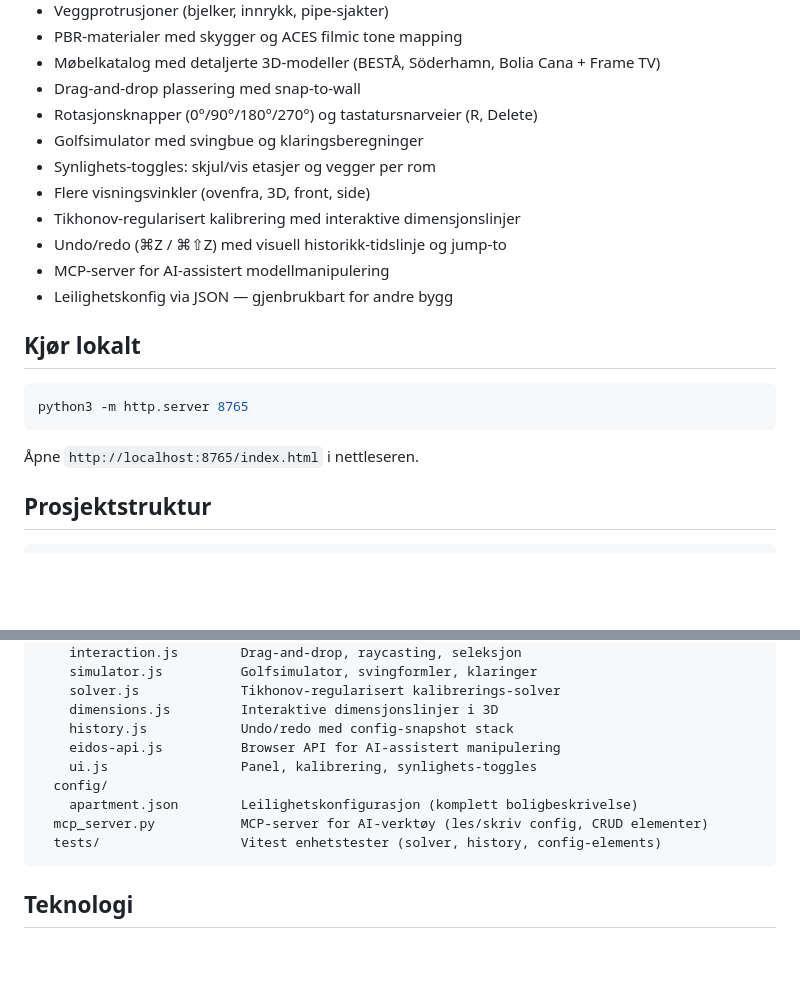
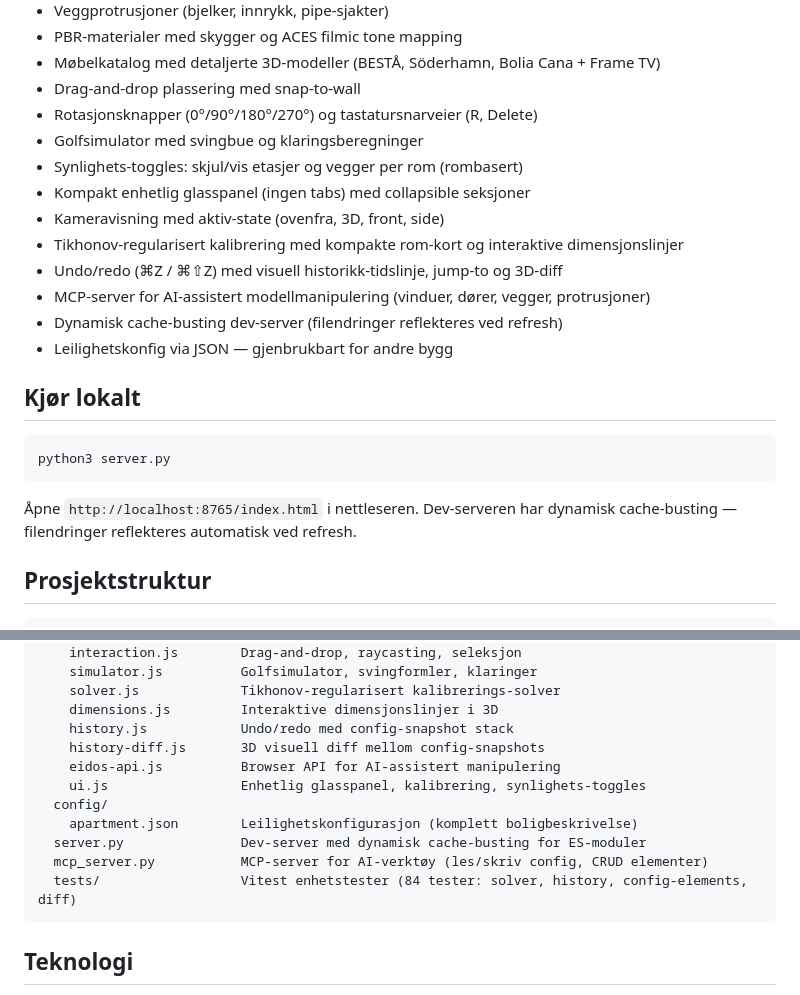
Before and after one commit to CHaerem/eidos, a Markdown page: README.md, 2 parts joined by grey strips. Drawn GitHub-style; blank space fills up the shorter version.

````diff
--- a/README.md
+++ b/README.md
@@ -85,20 +85,22 @@ Nøyaktig 3D-modell med møbler
 - Drag-and-drop plassering med snap-to-wall
 - Rotasjonsknapper (0°/90°/180°/270°) og tastatursnarveier (R, Delete)
 - Golfsimulator med svingbue og klaringsberegninger
-- Synlighets-toggles: skjul/vis etasjer og vegger per rom
-- Flere visningsvinkler (ovenfra, 3D, front, side)
-- Tikhonov-regularisert kalibrering med interaktive dimensjonslinjer
-- Undo/redo (⌘Z / ⌘⇧Z) med visuell historikk-tidslinje og jump-to
-- MCP-server for AI-assistert modellmanipulering
+- Synlighets-toggles: skjul/vis etasjer og vegger per rom (rombasert)
+- Kompakt enhetlig glasspanel (ingen tabs) med collapsible seksjoner
+- Kameravisning med aktiv-state (ovenfra, 3D, front, side)
+- Tikhonov-regularisert kalibrering med kompakte rom-kort og interaktive dimensjonslinjer
+- Undo/redo (⌘Z / ⌘⇧Z) med visuell historikk-tidslinje, jump-to og 3D-diff
+- MCP-server for AI-assistert modellmanipulering (vinduer, dører, vegger, protrusjoner)
+- Dynamisk cache-busting dev-server (filendringer reflekteres ved refresh)
 - Leilighetskonfig via JSON — gjenbrukbart for andre bygg
 
 ## Kjør lokalt
 
 ```bash
-python3 -m http.server 8765
+python3 server.py
 ```
 
-Åpne `http://localhost:8765/index.html` i nettleseren.
+Åpne `http://localhost:8765/index.html` i nettleseren. Dev-serveren har dynamisk cache-busting — filendringer reflekteres automatisk ved refresh.
 
 ## Prosjektstruktur
 
@@ -118,12 +120,14 @@ eidos/
     solver.js             Tikhonov-regularisert kalibrerings-solver
     dimensions.js         Interaktive dimensjonslinjer i 3D
     history.js            Undo/redo med config-snapshot stack
+    history-diff.js       3D visuell diff mellom config-snapshots
     eidos-api.js          Browser API for AI-assistert manipulering
-    ui.js                 Panel, kalibrering, synlighets-toggles
+    ui.js                 Enhetlig glasspanel, kalibrering, synlighets-toggles
   config/
     apartment.json        Leilighetskonfigurasjon (komplett boligbeskrivelse)
+  server.py               Dev-server med dynamisk cache-busting for ES-moduler
   mcp_server.py           MCP-server for AI-verktøy (les/skriv config, CRUD elementer)
-  tests/                  Vitest enhetstester (solver, history, config-elements)
+  tests/                  Vitest enhetstester (84 tester: solver, history, config-elements, diff)
 ```
 
 ## Teknologi
````
Also changed, not shown: CLAUDE.md (+17 -11 lines).
